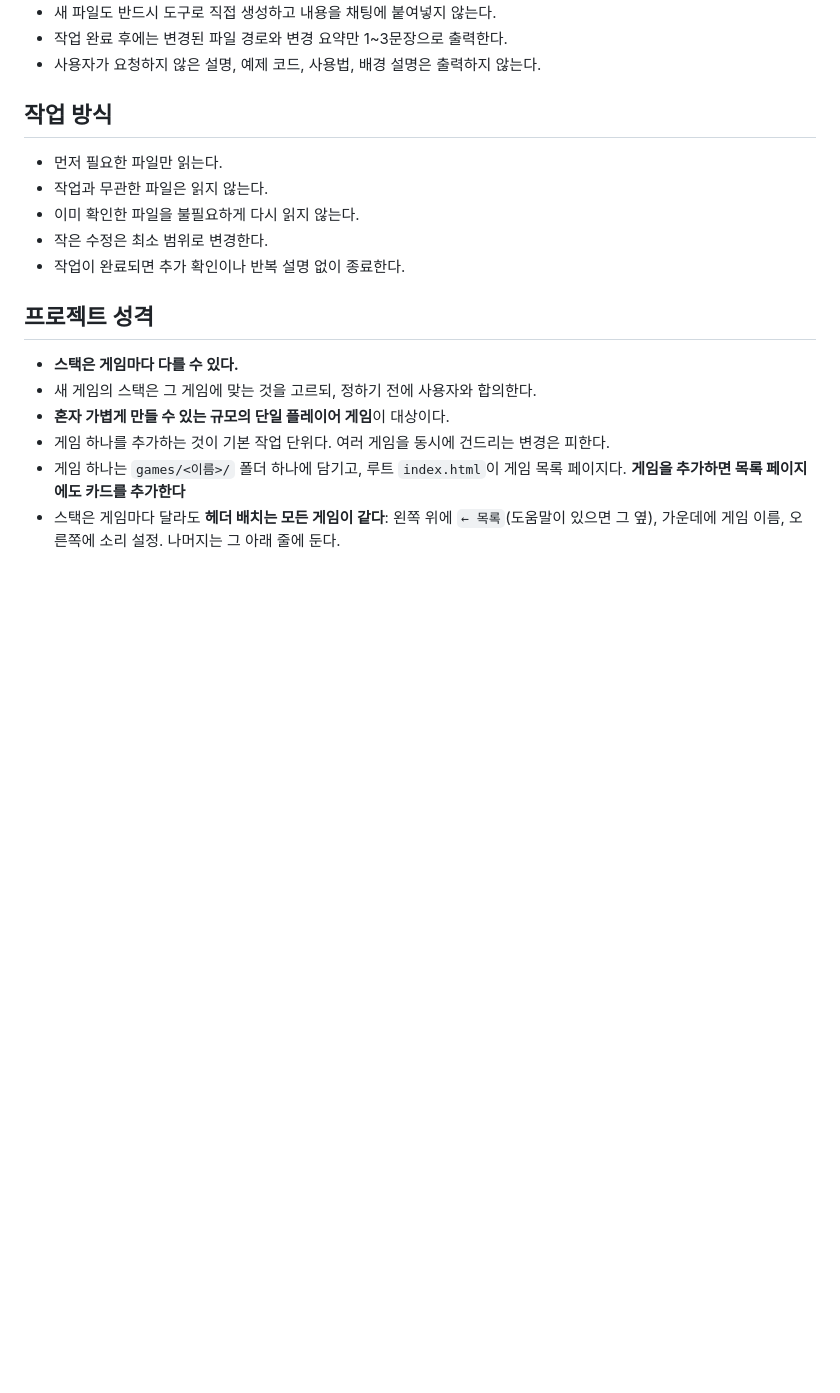
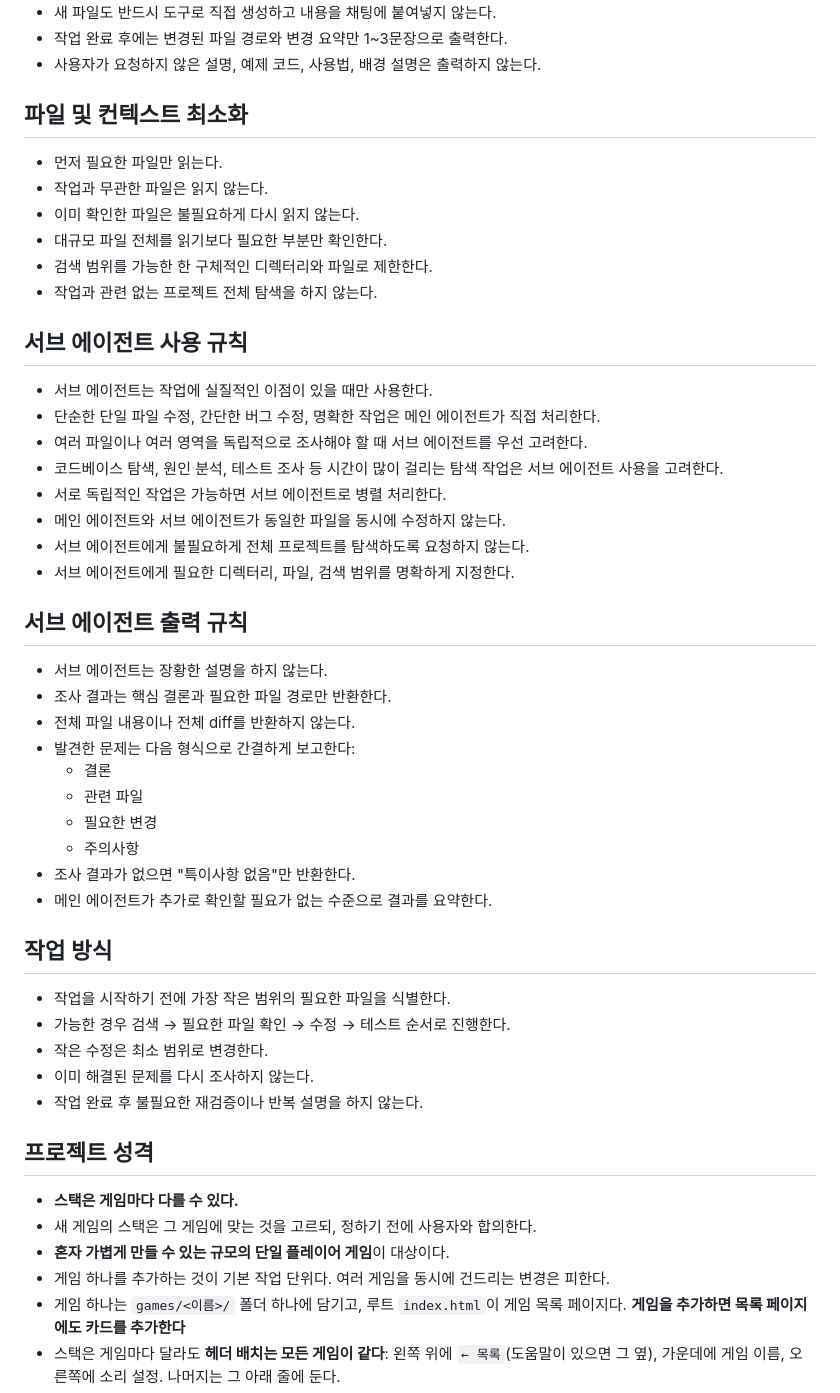
Before and after one commit to cshlacid/web-games, a Markdown page: CLAUDE.md, the part around the change. GitHub-like rendering; blank space fills up the shorter version.

```diff
--- a/CLAUDE.md
+++ b/CLAUDE.md
@@ -32,13 +32,46 @@
 - 작업 완료 후에는 변경된 파일 경로와 변경 요약만 1~3문장으로 출력한다.
 - 사용자가 요청하지 않은 설명, 예제 코드, 사용법, 배경 설명은 출력하지 않는다.
 
-## 작업 방식
+## 파일 및 컨텍스트 최소화
 
 - 먼저 필요한 파일만 읽는다.
 - 작업과 무관한 파일은 읽지 않는다.
-- 이미 확인한 파일을 불필요하게 다시 읽지 않는다.
+- 이미 확인한 파일은 불필요하게 다시 읽지 않는다.
+- 대규모 파일 전체를 읽기보다 필요한 부분만 확인한다.
+- 검색 범위를 가능한 한 구체적인 디렉터리와 파일로 제한한다.
+- 작업과 관련 없는 프로젝트 전체 탐색을 하지 않는다.
+
+## 서브 에이전트 사용 규칙
+
+- 서브 에이전트는 작업에 실질적인 이점이 있을 때만 사용한다.
+- 단순한 단일 파일 수정, 간단한 버그 수정, 명확한 작업은 메인 에이전트가 직접 처리한다.
+- 여러 파일이나 여러 영역을 독립적으로 조사해야 할 때 서브 에이전트를 우선 고려한다.
+- 코드베이스 탐색, 원인 분석, 테스트 조사 등 시간이 많이 걸리는 탐색 작업은 서브 에이전트 사용을 고려한다.
+- 서로 독립적인 작업은 가능하면 서브 에이전트로 병렬 처리한다.
+- 메인 에이전트와 서브 에이전트가 동일한 파일을 동시에 수정하지 않는다.
+- 서브 에이전트에게 불필요하게 전체 프로젝트를 탐색하도록 요청하지 않는다.
+- 서브 에이전트에게 필요한 디렉터리, 파일, 검색 범위를 명확하게 지정한다.
+
+## 서브 에이전트 출력 규칙
+
+- 서브 에이전트는 장황한 설명을 하지 않는다.
+- 조사 결과는 핵심 결론과 필요한 파일 경로만 반환한다.
+- 전체 파일 내용이나 전체 diff를 반환하지 않는다.
+- 발견한 문제는 다음 형식으로 간결하게 보고한다:
+  - 결론
+  - 관련 파일
+  - 필요한 변경
+  - 주의사항
+- 조사 결과가 없으면 "특이사항 없음"만 반환한다.
+- 메인 에이전트가 추가로 확인할 필요가 없는 수준으로 결과를 요약한다.
+
+## 작업 방식
+
+- 작업을 시작하기 전에 가장 작은 범위의 필요한 파일을 식별한다.
+- 가능한 경우 검색 → 필요한 파일 확인 → 수정 → 테스트 순서로 진행한다.
 - 작은 수정은 최소 범위로 변경한다.
-- 작업이 완료되면 추가 확인이나 반복 설명 없이 종료한다.
+- 이미 해결된 문제를 다시 조사하지 않는다.
+- 작업 완료 후 불필요한 재검증이나 반복 설명을 하지 않는다.
 
 ## 프로젝트 성격
 
```
